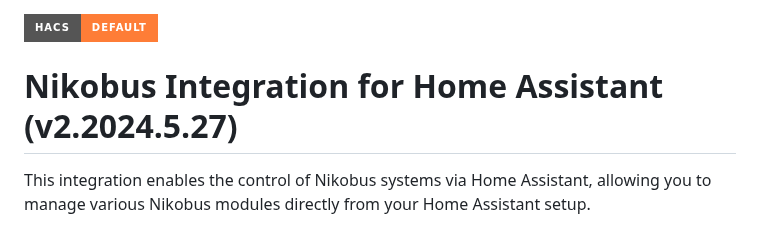
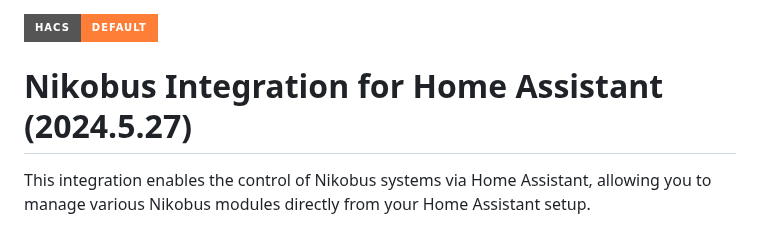
Before and after one commit to fdebrus/Nikobus-HA, a Markdown page: README.md, the part around the change. GitHub-like rendering; badges without logos.

```diff
--- a/README.md
+++ b/README.md
@@ -1,7 +1,7 @@
 
 [![HACS Badge](https://img.shields.io/badge/HACS-Default-orange.svg?style=for-the-badge)](https://github.com/custom-components/hacs)
 
-# Nikobus Integration for Home Assistant (v2.2024.5.27)
+# Nikobus Integration for Home Assistant (2024.5.27)
 
 This integration enables the control of Nikobus systems via Home Assistant, allowing you to manage various Nikobus modules directly from your Home Assistant setup.
 
```
